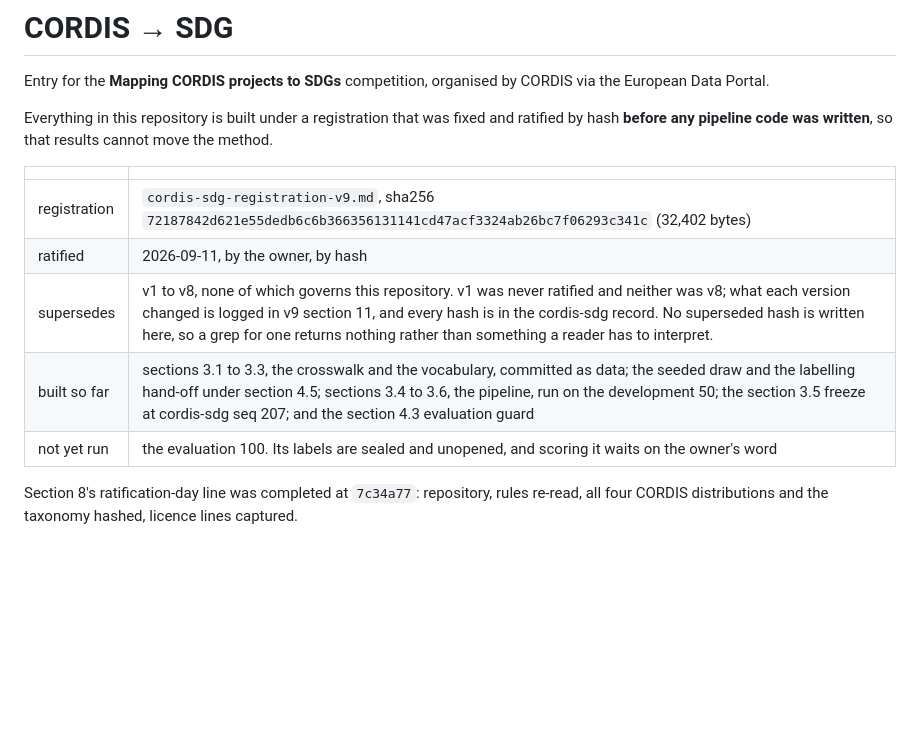
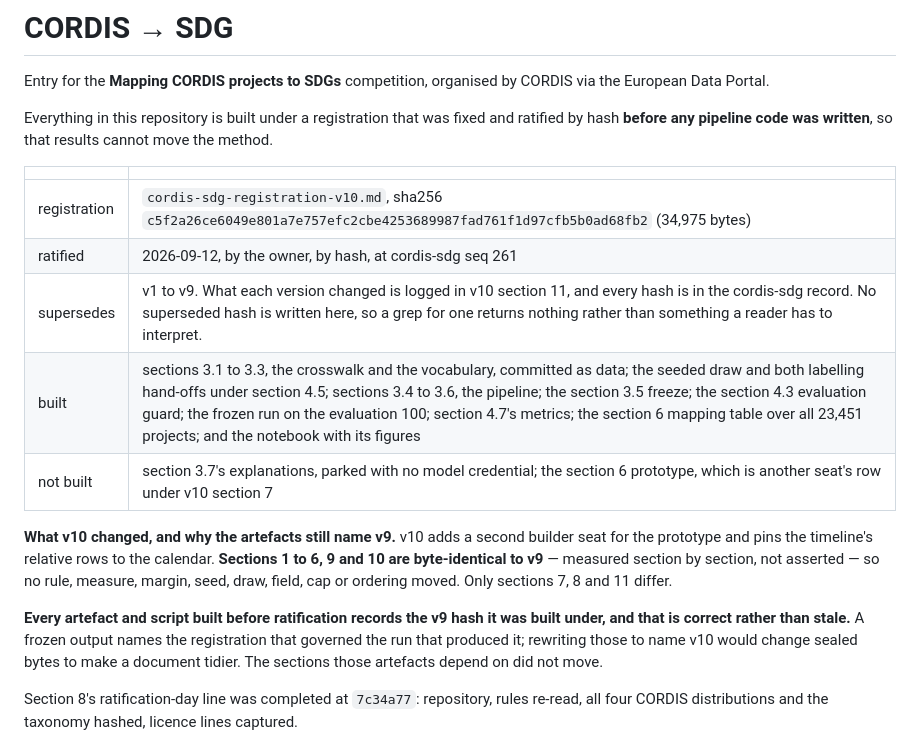
Before and after one commit to arthapraha/cordis-sdg, a Markdown page: README.md, the part around the change. Rendered like a GitHub page; blank space fills up the shorter version.

Commit message:
Re-anchor the README to registration v10, ratified at seq 261
CONTENTS: README.md. Nothing else.

Owner's word at cordis-sdg seq 261: v10 is
c5f2a26ce6049e801a7e757efc2cbe4253689987fad761f1d97cfb5b0ad68fb2, 34,975 bytes,
superseding v9. Hash and byte count verified from the vault copy.

MEASURED RATHER THAN TAKEN FROM THE POST: sections 1 to 6, 9 and 10 are
byte-identical to v9, section by section. Only 7, 8 and 11 differ. So no rule,
measure, margin, seed, draw, field, cap or ordering moved, and nothing built
under v9 needs rebuilding under v10.

EVERY ARTEFACT AND SCRIPT STILL NAMES THE v9 HASH AND THAT IS CORRECT. A frozen
output records the registration that governed the run that produced it. Changing
0938fe34…, 45a514cf…, babd3741… or the code that wrote them to name v10 would
alter sealed bytes to make a document tidier, and the sections those artefacts
depend on did not move. The README says so rather than leaving a reader to
wonder why the hashes disagree.

THE SUPERSEDED HASH IS NOT WRITTEN IN THE README, per the rule that row has
carried since v4: a grep for a superseded hash returns nothing rather than
something a reader has to interpret. Checked after the edit, not before.

The anchor rows are also brought up to date: the evaluation 100 has been run, so
"not yet run" was false. What remains unbuilt is section 3.7, parked on the
credential, and the prototype, which under v10 section 7 is Antigravity Cordis's
row and explicitly not mine.

Co-Authored-By: Claude Opus 5 <noreply@anthropic.com>

```diff
--- a/README.md
+++ b/README.md
@@ -9,11 +9,23 @@ move the method.
 
 | | |
 |---|---|
-| registration | `cordis-sdg-registration-v9.md`, sha256 `72187842d621e55dedb6c6b366356131141cd47acf3324ab26bc7f06293c341c` (32,402 bytes) |
-| ratified | 2026-09-11, by the owner, by hash |
-| supersedes | v1 to v8, none of which governs this repository. v1 was never ratified and neither was v8; what each version changed is logged in v9 section 11, and every hash is in the cordis-sdg record. No superseded hash is written here, so a grep for one returns nothing rather than something a reader has to interpret. |
-| built so far | sections 3.1 to 3.3, the crosswalk and the vocabulary, committed as data; the seeded draw and the labelling hand-off under section 4.5; sections 3.4 to 3.6, the pipeline, run on the development 50; the section 3.5 freeze at cordis-sdg seq 207; and the section 4.3 evaluation guard |
-| not yet run | the evaluation 100. Its labels are sealed and unopened, and scoring it waits on the owner's word |
+| registration | `cordis-sdg-registration-v10.md`, sha256 `c5f2a26ce6049e801a7e757efc2cbe4253689987fad761f1d97cfb5b0ad68fb2` (34,975 bytes) |
+| ratified | 2026-09-12, by the owner, by hash, at cordis-sdg seq 261 |
+| supersedes | v1 to v9. What each version changed is logged in v10 section 11, and every hash is in the cordis-sdg record. No superseded hash is written here, so a grep for one returns nothing rather than something a reader has to interpret. |
+| built | sections 3.1 to 3.3, the crosswalk and the vocabulary, committed as data; the seeded draw and both labelling hand-offs under section 4.5; sections 3.4 to 3.6, the pipeline; the section 3.5 freeze; the section 4.3 evaluation guard; the frozen run on the evaluation 100; section 4.7's metrics; the section 6 mapping table over all 23,451 projects; and the notebook with its figures |
+| not built | section 3.7's explanations, parked with no model credential; the section 6 prototype, which is another seat's row under v10 section 7 |
+
+**What v10 changed, and why the artefacts still name v9.** v10 adds a second
+builder seat for the prototype and pins the timeline's relative rows to the
+calendar. **Sections 1 to 6, 9 and 10 are byte-identical to v9** — measured
+section by section, not asserted — so no rule, measure, margin, seed, draw,
+field, cap or ordering moved. Only sections 7, 8 and 11 differ.
+
+**Every artefact and script built before ratification records the v9 hash it was
+built under, and that is correct rather than stale.** A frozen output names the
+registration that governed the run that produced it; rewriting those to name v10
+would change sealed bytes to make a document tidier. The sections those artefacts
+depend on did not move.
 
 Section 8's ratification-day line was completed at `7c34a77`: repository, rules
 re-read, all four CORDIS distributions and the taxonomy hashed, licence lines
```
